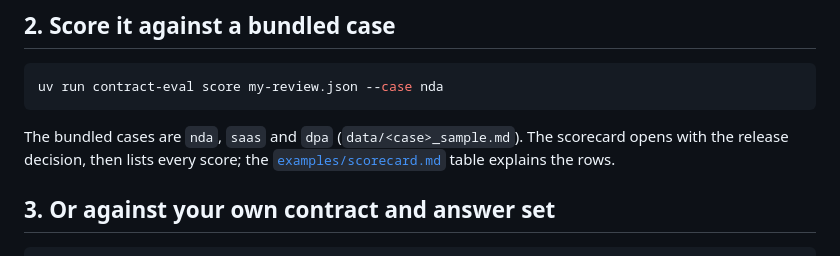
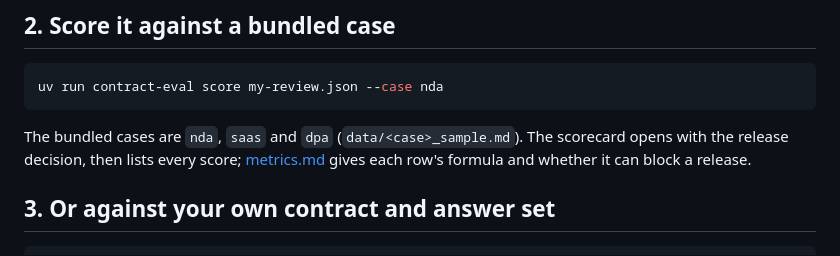
Before and after one commit to sebastianfoerste/contract-review-eval-harness, a Markdown page: docs/score-your-own-tool.md, the part around the change. GitHub-like rendering.

Commit message:
docs: point the score guide at the metric reference

````diff
--- a/docs/score-your-own-tool.md
+++ b/docs/score-your-own-tool.md
@@ -42,8 +42,8 @@ uv run contract-eval score my-review.json --case nda
 ```
 
 The bundled cases are `nda`, `saas` and `dpa` (`data/<case>_sample.md`). The
-scorecard opens with the release decision, then lists every score; the
-[`examples/scorecard.md`](../examples/scorecard.md) table explains the rows.
+scorecard opens with the release decision, then lists every score;
+[metrics.md](metrics.md) gives each row's formula and whether it can block a release.
 
 ## 3. Or against your own contract and answer set
 
````
